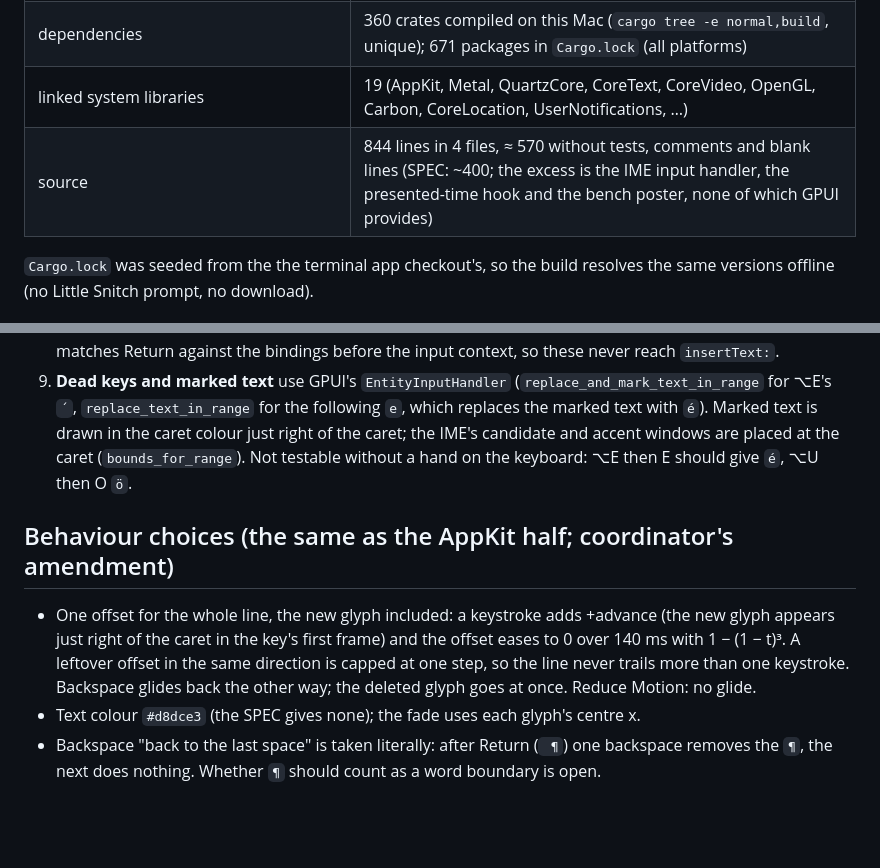
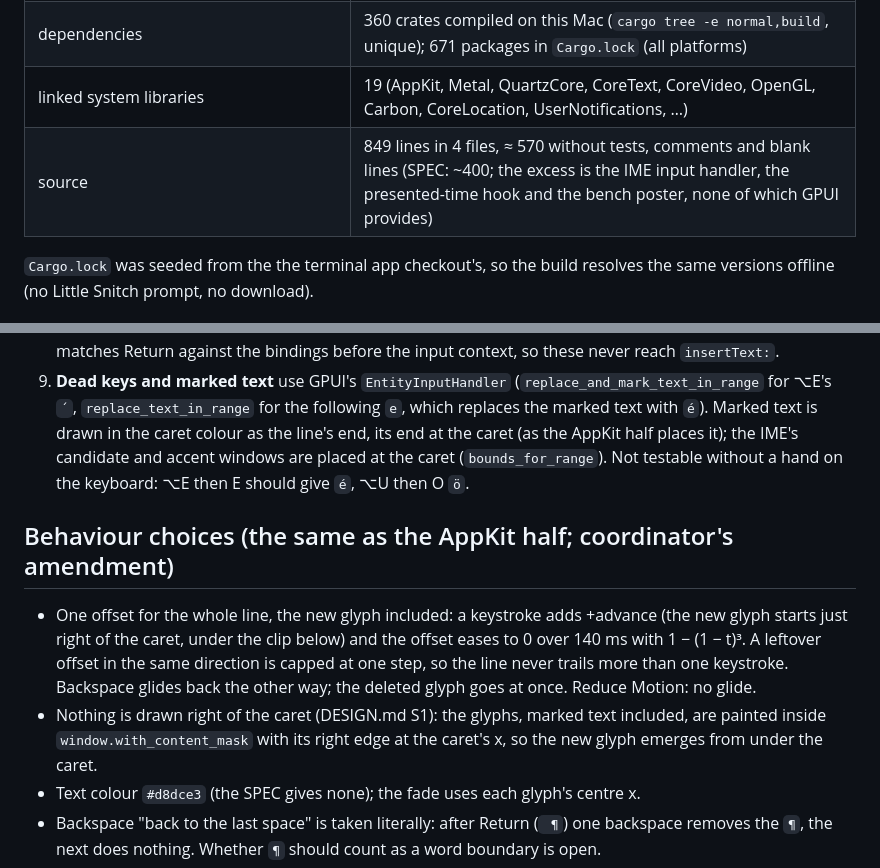
Before and after one commit to glia-org/lemna, a Markdown page: spikes/gpui-line/NOTES.md, 2 parts joined by grey strips. GitHub-like rendering; blank space fills up the shorter version.

```diff
--- a/spikes/gpui-line/NOTES.md
+++ b/spikes/gpui-line/NOTES.md
@@ -33,7 +33,7 @@ The bench binary's summary reads three numbers it cannot know from the environme
 | binary, stripped (`strip -o`) | 6,730,832 bytes (unstripped, with line tables: 9,889,928) |
 | dependencies | 360 crates compiled on this Mac (`cargo tree -e normal,build`, unique); 671 packages in `Cargo.lock` (all platforms) |
 | linked system libraries | 19 (AppKit, Metal, QuartzCore, CoreText, CoreVideo, OpenGL, Carbon, CoreLocation, UserNotifications, …) |
-| source | 844 lines in 4 files, ≈ 570 without tests, comments and blank lines (SPEC: ~400; the excess is the IME input handler, the presented-time hook and the bench poster, none of which GPUI provides) |
+| source | 849 lines in 4 files, ≈ 570 without tests, comments and blank lines (SPEC: ~400; the excess is the IME input handler, the presented-time hook and the bench poster, none of which GPUI provides) |
 
 `Cargo.lock` was seeded from the the terminal app checkout's, so the build resolves the same versions offline (no Little
 Snitch prompt, no download).
@@ -86,15 +86,18 @@ Snitch prompt, no download).
    Return against the bindings before the input context, so these never reach `insertText:`.
 9. **Dead keys and marked text** use GPUI's `EntityInputHandler` (`replace_and_mark_text_in_range` for ⌥E's `´`,
    `replace_text_in_range` for the following `e`, which replaces the marked text with `é`). Marked text is drawn in
-   the caret colour just right of the caret; the IME's candidate and accent windows are placed at the caret
-   (`bounds_for_range`). Not testable without a hand on the keyboard: ⌥E then E should give `é`, ⌥U then O `ö`.
+   the caret colour as the line's end, its end at the caret (as the AppKit half places it); the IME's candidate and
+   accent windows are placed at the caret (`bounds_for_range`). Not testable without a hand on the keyboard: ⌥E then
+   E should give `é`, ⌥U then O `ö`.
 
 ## Behaviour choices (the same as the AppKit half; coordinator's amendment)
 
-- One offset for the whole line, the new glyph included: a keystroke adds +advance (the new glyph appears just
-  right of the caret in the key's first frame) and the offset eases to 0 over 140 ms with 1 − (1 − t)³. A leftover
+- One offset for the whole line, the new glyph included: a keystroke adds +advance (the new glyph starts just
+  right of the caret, under the clip below) and the offset eases to 0 over 140 ms with 1 − (1 − t)³. A leftover
   offset in the same direction is capped at one step, so the line never trails more than one keystroke. Backspace
   glides back the other way; the deleted glyph goes at once. Reduce Motion: no glide.
+- Nothing is drawn right of the caret (DESIGN.md S1): the glyphs, marked text included, are painted inside
+  `window.with_content_mask` with its right edge at the caret's x, so the new glyph emerges from under the caret.
 - Text colour `#d8dce3` (the SPEC gives none); the fade uses each glyph's centre x.
 - Backspace "back to the last space" is taken literally: after Return (` ¶`) one backspace removes the `¶`, the next
   does nothing. Whether `¶` should count as a word boundary is open.
```
Also changed, not shown: spikes/SPEC.md (+13 -6 lines), spikes/appkit-line/NOTES.md (+8 -7 lines).
